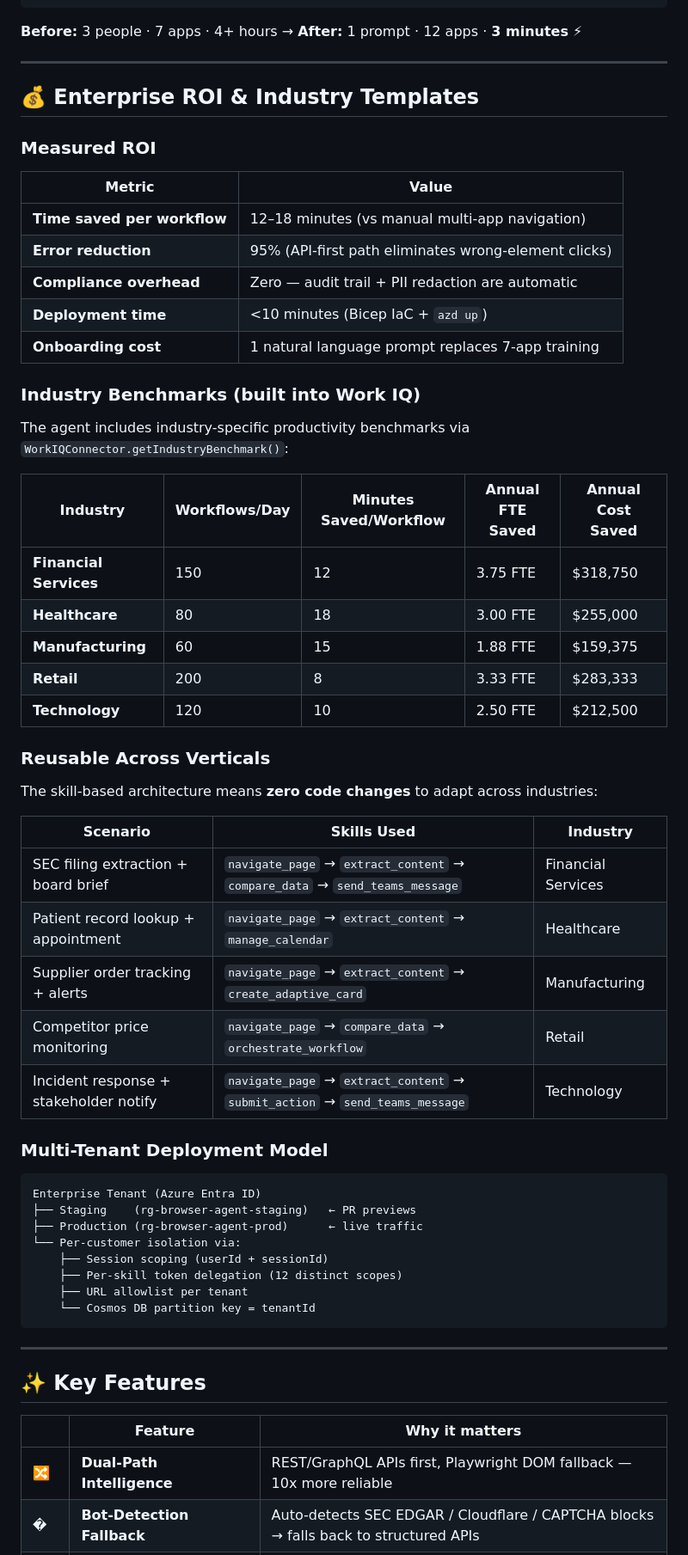
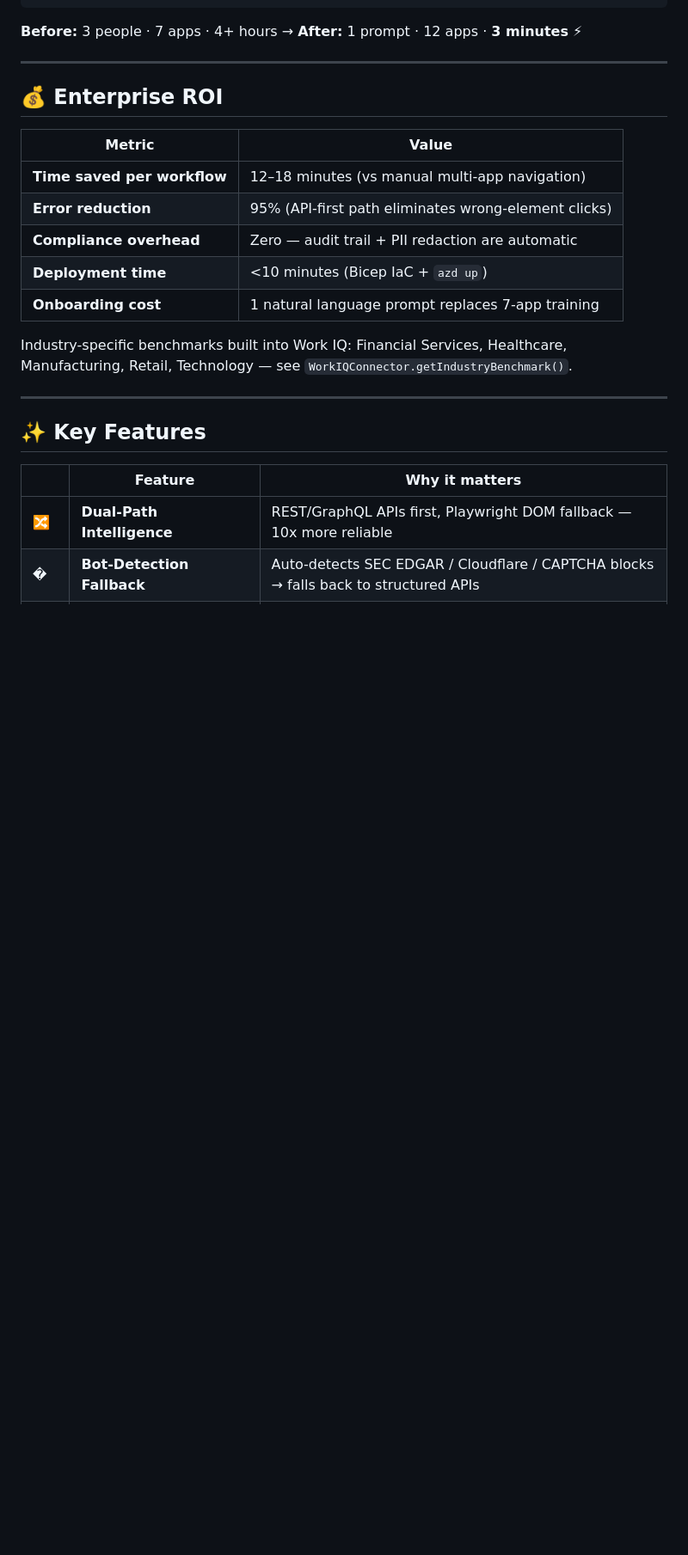
Before and after one commit to yjcmsft/Secure-Enterprise-Browser-Agentic-System, a Markdown page: README.md, the part around one of its changes. Shown at 86% size. GitHub-like rendering; blank space fills up the shorter version.

````diff
--- a/README.md
+++ b/README.md
@@ -44,9 +44,7 @@ An **Azure AI Foundry Agent** that securely navigates, reads, and acts across en
 
 ---
 
-## 💰 Enterprise ROI & Industry Templates
-
-### Measured ROI
+## 💰 Enterprise ROI
 
 | Metric | Value |
 |---|---|
@@ -56,42 +54,7 @@ An **Azure AI Foundry Agent** that securely navigates, reads, and acts across en
 | **Deployment time** | <10 minutes (Bicep IaC + `azd up`) |
 | **Onboarding cost** | 1 natural language prompt replaces 7-app training |
 
-### Industry Benchmarks (built into Work IQ)
-
-The agent includes industry-specific productivity benchmarks via `WorkIQConnector.getIndustryBenchmark()`:
-
-| Industry | Workflows/Day | Minutes Saved/Workflow | Annual FTE Saved | Annual Cost Saved |
-|---|---|---|---|---|
-| **Financial Services** | 150 | 12 | 3.75 FTE | $318,750 |
-| **Healthcare** | 80 | 18 | 3.00 FTE | $255,000 |
-| **Manufacturing** | 60 | 15 | 1.88 FTE | $159,375 |
-| **Retail** | 200 | 8 | 3.33 FTE | $283,333 |
-| **Technology** | 120 | 10 | 2.50 FTE | $212,500 |
-
-### Reusable Across Verticals
-
-The skill-based architecture means **zero code changes** to adapt across industries:
-
-| Scenario | Skills Used | Industry |
-|---|---|---|
-| SEC filing extraction + board brief | `navigate_page` → `extract_content` → `compare_data` → `send_teams_message` | Financial Services |
-| Patient record lookup + appointment | `navigate_page` → `extract_content` → `manage_calendar` | Healthcare |
-| Supplier order tracking + alerts | `navigate_page` → `extract_content` → `create_adaptive_card` | Manufacturing |
-| Competitor price monitoring | `navigate_page` → `compare_data` → `orchestrate_workflow` | Retail |
-| Incident response + stakeholder notify | `navigate_page` → `extract_content` → `submit_action` → `send_teams_message` | Technology |
-
-### Multi-Tenant Deployment Model
-
-```
-Enterprise Tenant (Azure Entra ID)
-├── Staging    (rg-browser-agent-staging)   ← PR previews
-├── Production (rg-browser-agent-prod)      ← live traffic
-└── Per-customer isolation via:
-    ├── Session scoping (userId + sessionId)
-    ├── Per-skill token delegation (12 distinct scopes)
-    ├── URL allowlist per tenant
-    └── Cosmos DB partition key = tenantId
-```
+Industry-specific benchmarks built into Work IQ: Financial Services, Healthcare, Manufacturing, Retail, Technology — see `WorkIQConnector.getIndustryBenchmark()`.
 
 ---
 
````
Also changed, not shown: other parts of README.md (+12 -115 lines).
